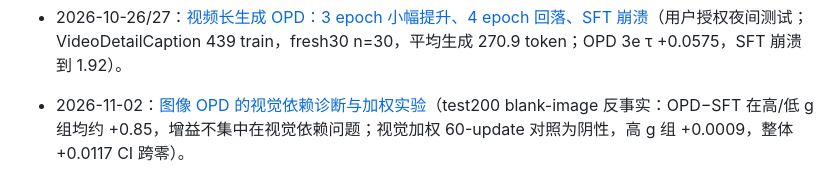
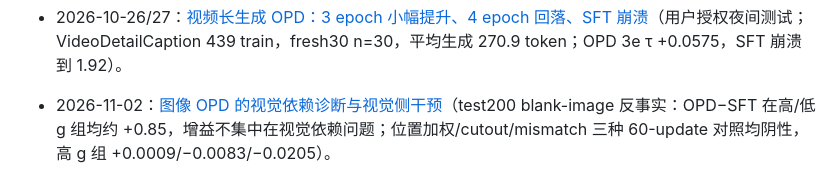
Before and after one commit to mcy1123/VisionSpec, a Markdown page: docs/reports/README.md, the part around the change. Drawn GitHub-style.

Commit message:
Complete visual counterfactual experiments: weighted/cutout/mismatch all negative

```diff
--- a/docs/reports/README.md
+++ b/docs/reports/README.md
@@ -71,4 +71,4 @@
 
 - 2026-10-26/27：[视频长生成 OPD：3 epoch 小幅提升、4 epoch 回落、SFT 崩溃](2026-10-26-video-caption-opd.md)（用户授权夜间测试；VideoDetailCaption 439 train，fresh30 n=30，平均生成 270.9 token；OPD 3e τ +0.0575，SFT 崩溃到 1.92）。
 
-- 2026-11-02：[图像 OPD 的视觉依赖诊断与加权实验](2026-11-02-visual-opd.md)（test200 blank-image 反事实：OPD−SFT 在高/低 g 组均约 +0.85，增益不集中在视觉依赖问题；视觉加权 60-update 对照为阴性，高 g 组 +0.0009，整体 +0.0117 CI 跨零）。
+- 2026-11-02：[图像 OPD 的视觉依赖诊断与视觉侧干预](2026-11-02-visual-opd.md)（test200 blank-image 反事实：OPD−SFT 在高/低 g 组均约 +0.85，增益不集中在视觉依赖问题；位置加权/cutout/mismatch 三种 60-update 对照均阴性，高 g 组 +0.0009/−0.0083/−0.0205）。
```
Also changed, not shown: docs/reports/2026-11-02-visual-opd.md (+27 -5 lines).
